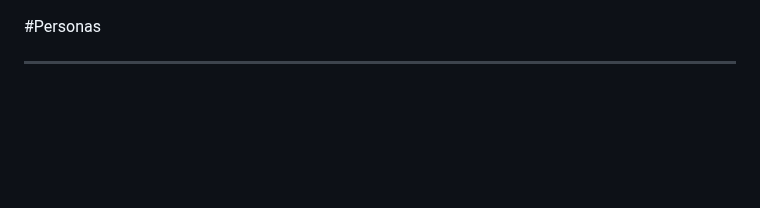
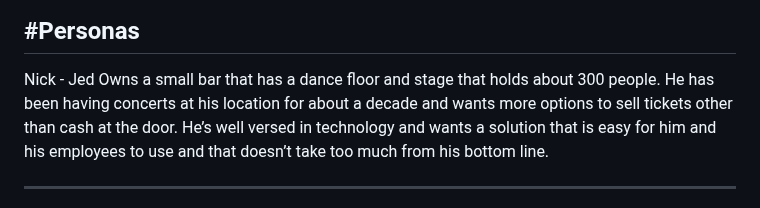
Before and after one commit to M-croHard/MacroHard, a Markdown page: README.md, the part around the change. GitHub-like rendering; blank space fills up the shorter version.

```diff
--- a/README.md
+++ b/README.md
@@ -44,6 +44,8 @@ Event Customers
 * Help options in case of ticketing issues. (Lost tickets...etc)
 
 #Personas
+---
+Nick - Jed Owns a small bar that has a dance floor and stage that holds about 300 people. He has been having concerts at his location for about a decade and wants more options to sell tickets other than cash at the door. He’s well versed in technology and wants a solution that is easy for him and his employees to use and that doesn’t take too much from his bottom line.
 
 ---
 Brady - Jodi is an older lady (kind of a helicopter parent) that struggles with tech. Her son has shown her the cool new ticket app that he uses. Jodi would like to see her son play at these events, but only wants to see the location, date/time her son plays and no other events. She wants a app that helps her keep track of her son’s play times that is simple for her to use.
```
